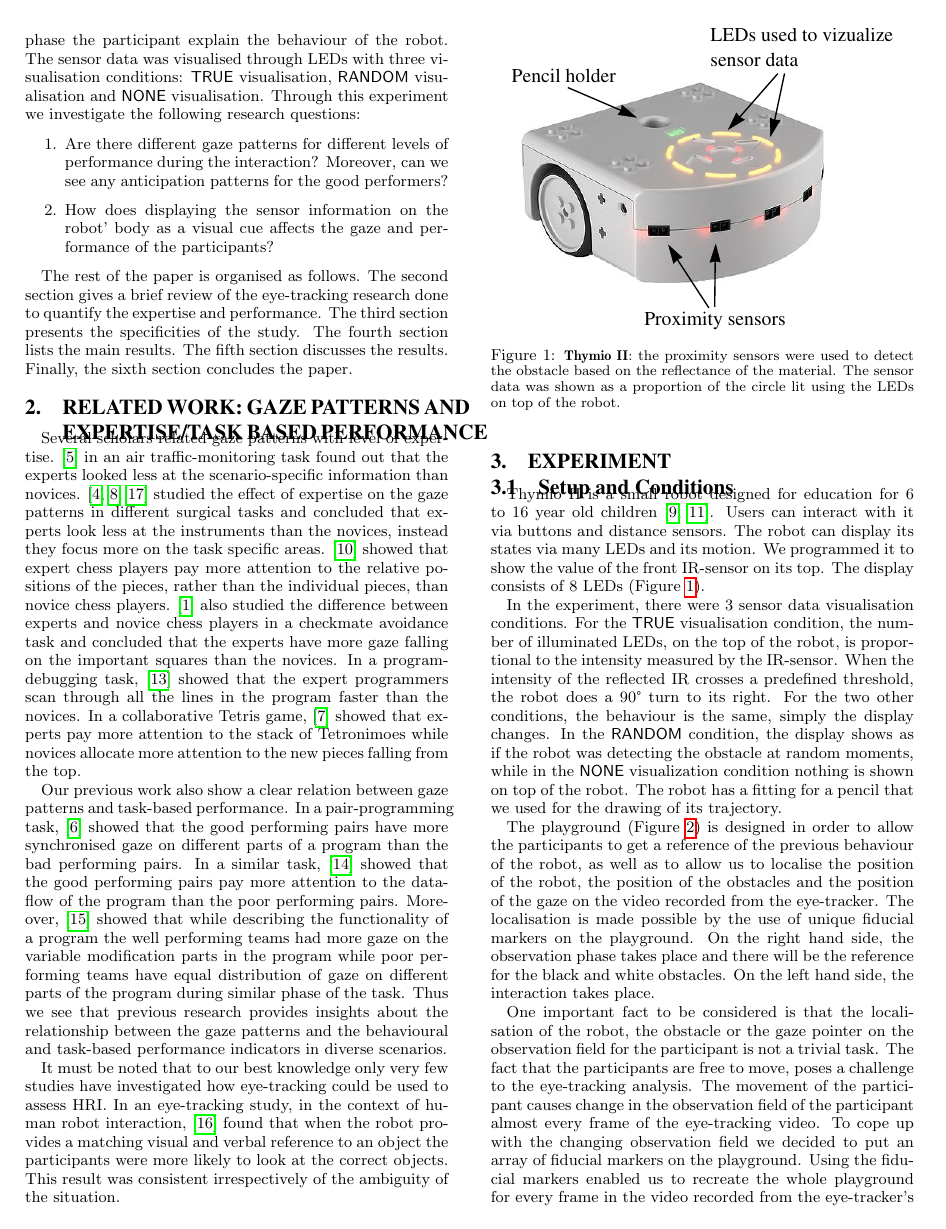
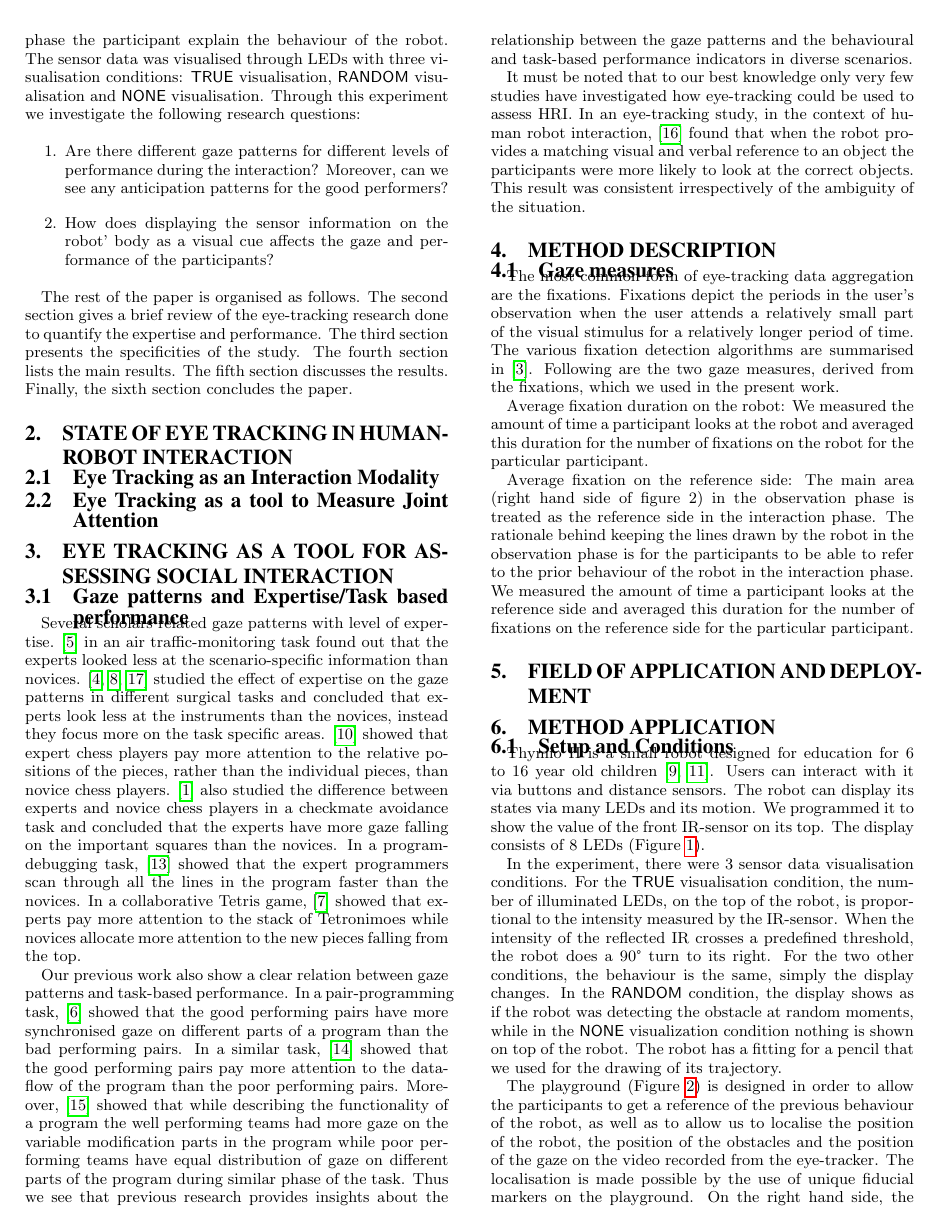
Before and after one commit to chili-epfl/hri2015-eyetracking, a LaTeX paper (paper.tex): page 2 of 6 before the commit and page 2 of 7 after it. Compiled offline with pdfLaTeX.

Commit message:
Reorganisation of the paper for HRI 'Enabling methods'

```diff
--- a/paper.tex
+++ b/paper.tex
@@ -152,8 +152,21 @@ section discusses the results. Finally, the sixth section concludes the
 paper.
 
 %%%%%%%%%%%%%%%%%%%%%%%%%%%%%%%%%%%%%%%%%%%%%%%%%%%%%%%%%%%%%%%%%%%%%%%%%%%%%%%%%%%%
+%%%%%%%%%%%%%%%%%%%%%%%%%%%%%%%%%%%%%%%%%%%%%%%%%%%%%%%%%%%%%%%%%%%%%%%%%%%%%%%%%%%%
 
-\section{Related Work: Gaze patterns and Expertise/Task based performance}
+\section{State of Eye Tracking in Human-Robot Interaction}
+
+\subsection{Eye Tracking as an Interaction Modality}
+
+\subsection{Eye Tracking as a tool to Measure Joint Attention}
+
+
+%%%%%%%%%%%%%%%%%%%%%%%%%%%%%%%%%%%%%%%%%%%%%%%%%%%%%%%%%%%%%%%%%%%%%%%%%%%%%%%%%%%%
+%%%%%%%%%%%%%%%%%%%%%%%%%%%%%%%%%%%%%%%%%%%%%%%%%%%%%%%%%%%%%%%%%%%%%%%%%%%%%%%%%%%%
+
+\section{Eye Tracking as a Tool for Assessing Social Interaction}
+
+\subsection{Gaze patterns and Expertise/Task based performance}
 
 Several scholars related gaze patterns with level of expertise.
 \cite{hasse2012measure} in an air traffic-monitoring task found out that the
@@ -194,11 +207,44 @@ that when the robot provides a matching visual and verbal reference to an object
 the participants were more likely to look at the correct objects. This result
 was consistent irrespectively of the ambiguity of the situation.
 
+%%%%%%%%%%%%%%%%%%%%%%%%%%%%%%%%%%%%%%%%%%%%%%%%%%%%%%%%%%%%%%%%%%%%%%%%%%%%%%%%%%%%
+%%%%%%%%%%%%%%%%%%%%%%%%%%%%%%%%%%%%%%%%%%%%%%%%%%%%%%%%%%%%%%%%%%%%%%%%%%%%%%%%%%%%
+
+\section{Method Description}
+
+\subsection{Gaze measures}
+
+The most common form of eye-tracking data aggregation are the fixations.
+Fixations depict the periods in the user's observation when the user
+attends a relatively small part of the visual stimulus for a relatively
+longer period of time. The various fixation detection algorithms are
+summarised in~\cite{duchowski2007eye}. Following are the two gaze measures, derived
+from the fixations, which we used in the present work.
+
+Average fixation duration on the robot: We measured the amount of time a
+participant looks at the robot and averaged this duration for the number
+of fixations on the robot for the particular participant.
+
+Average fixation on the reference side: The main area (right hand side
+of figure 2) in the observation phase is treated as the reference side
+in the interaction phase. The rationale behind keeping the lines drawn
+by the robot in the observation phase is for the participants to be able
+to refer to the prior behaviour of the robot in the interaction phase. We
+measured the amount of time a participant looks at the reference side
+and averaged this duration for the number of fixations on the reference
+side for the particular participant.
+
 
 %%%%%%%%%%%%%%%%%%%%%%%%%%%%%%%%%%%%%%%%%%%%%%%%%%%%%%%%%%%%%%%%%%%%%%%%%%%%%%%%%%%%
 %%%%%%%%%%%%%%%%%%%%%%%%%%%%%%%%%%%%%%%%%%%%%%%%%%%%%%%%%%%%%%%%%%%%%%%%%%%%%%%%%%%%
 
-\section{Experiment}
+\section{Field of Application and Deployment}
+
+%%%%%%%%%%%%%%%%%%%%%%%%%%%%%%%%%%%%%%%%%%%%%%%%%%%%%%%%%%%%%%%%%%%%%%%%%%%%%%%%%%%%
+%%%%%%%%%%%%%%%%%%%%%%%%%%%%%%%%%%%%%%%%%%%%%%%%%%%%%%%%%%%%%%%%%%%%%%%%%%%%%%%%%%%%
+
+
+\section{Method Application}
 
 \subsection{Setup and Conditions}
 
```
Also changed, not shown: paper.tex (33 more changed lines).
